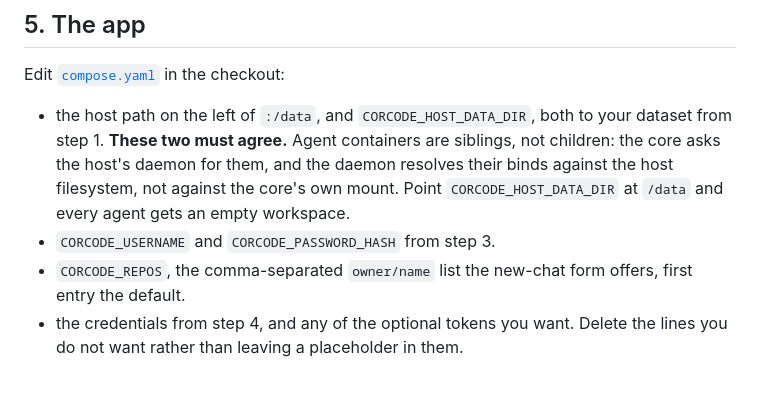
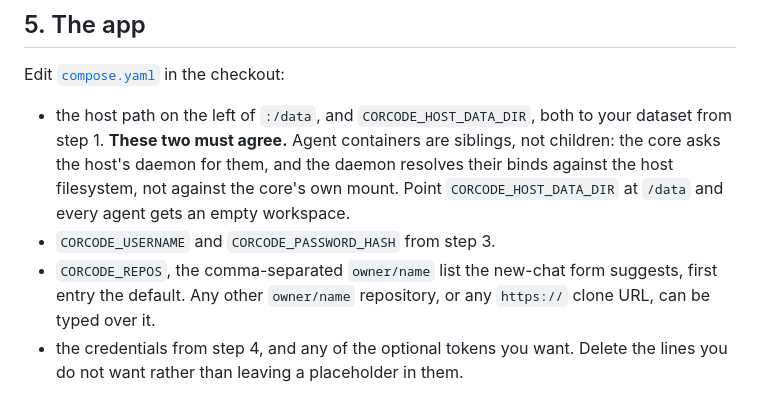
Before and after one commit to CorVous/CorCode, a Markdown page: deploy/README.md, the part around the change. GitHub-like rendering.

```diff
--- a/deploy/README.md
+++ b/deploy/README.md
@@ -77,7 +77,8 @@ Edit [`compose.yaml`](compose.yaml) in the checkout:
   gets an empty workspace.
 - `CORCODE_USERNAME` and `CORCODE_PASSWORD_HASH` from step 3.
 - `CORCODE_REPOS`, the comma-separated `owner/name` list the new-chat form
-  offers, first entry the default.
+  suggests, first entry the default. Any other `owner/name` repository, or any
+  `https://` clone URL, can be typed over it.
 - the credentials from step 4, and any of the optional tokens you want.
   Delete the lines you do not want rather than leaving a placeholder in them.
 
```
Also changed, not shown: README.md (+4 -2 lines).
